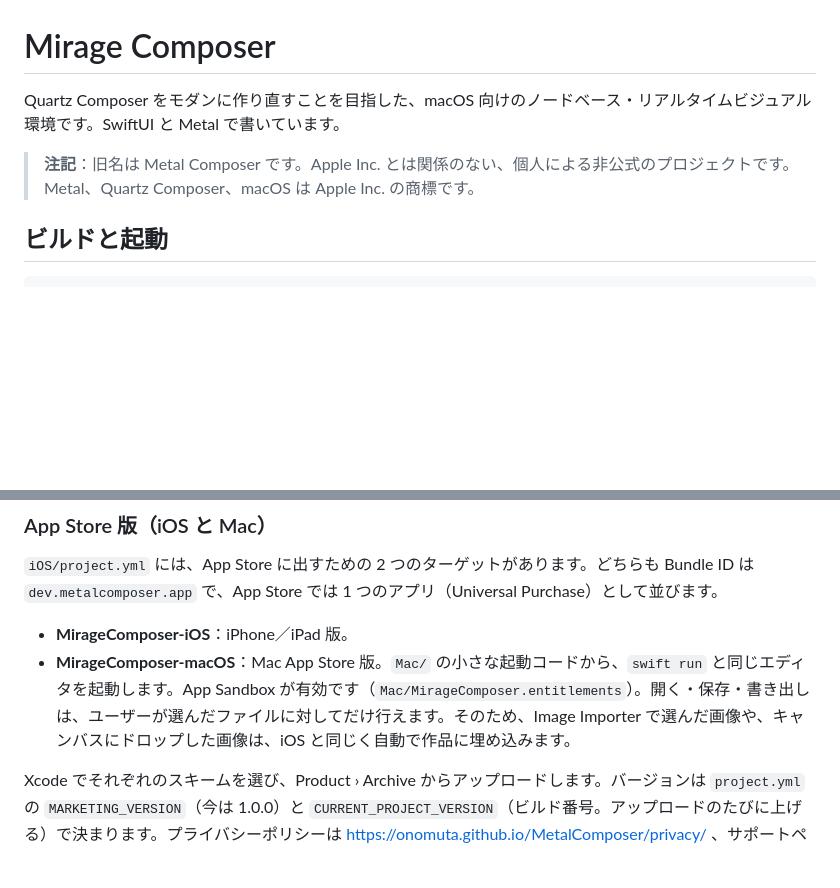
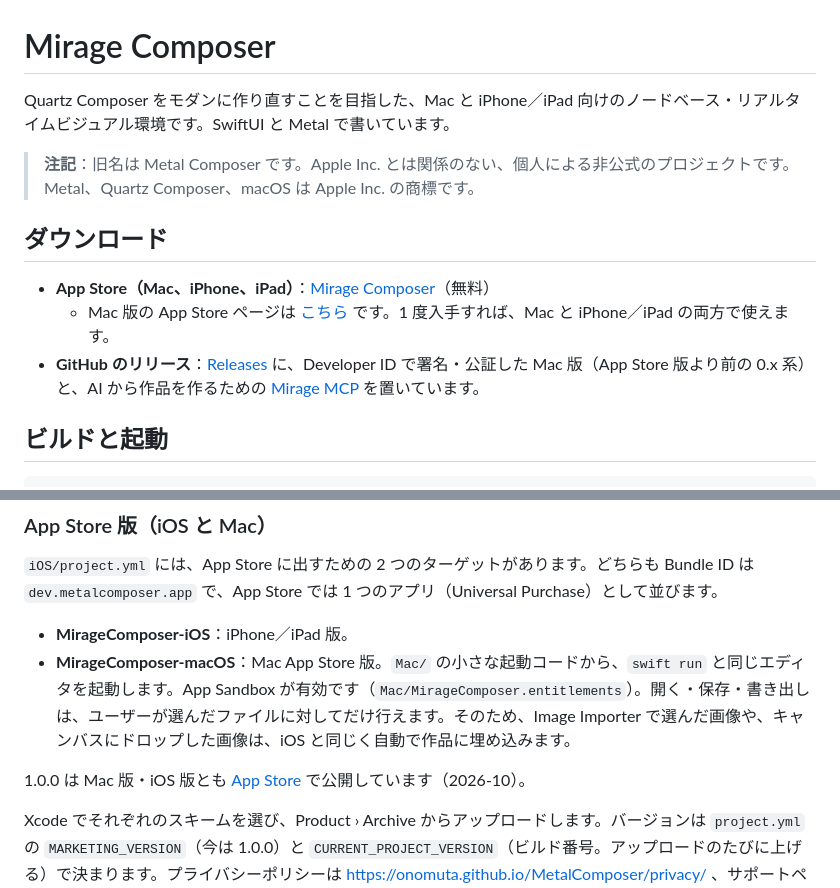
Before and after one commit to onomuta/MetalComposer, a Markdown page: README.md, 2 parts joined by grey strips. GitHub-like rendering; blank space fills up the shorter version.

Commit message:
Link to Mirage Composer on the App Store in the README
Co-Authored-By: Claude Opus 5.5 <noreply@anthropic.com>

```diff
--- a/README.md
+++ b/README.md
@@ -1,8 +1,14 @@
 # Mirage Composer
 
-Quartz Composer をモダンに作り直すことを目指した、macOS 向けのノードベース・リアルタイムビジュアル環境です。SwiftUI と Metal で書いています。
+Quartz Composer をモダンに作り直すことを目指した、Mac と iPhone／iPad 向けのノードベース・リアルタイムビジュアル環境です。SwiftUI と Metal で書いています。
 
 > **注記**：旧名は Metal Composer です。Apple Inc. とは関係のない、個人による非公式のプロジェクトです。Metal、Quartz Composer、macOS は Apple Inc. の商標です。
+
+## ダウンロード
+
+- **App Store（Mac、iPhone、iPad）**：[Mirage Composer](https://apps.apple.com/jp/app/mirage-composer/id6820437589)（無料）
+  - Mac 版の App Store ページは [こちら](https://apps.apple.com/jp/app/mirage-composer/id6820437589?platform=mac) です。1 度入手すれば、Mac と iPhone／iPad の両方で使えます。
+- **GitHub のリリース**：[Releases](https://github.com/onomuta/MetalComposer/releases) に、Developer ID で署名・公証した Mac 版（App Store 版より前の 0.x 系）と、AI から作品を作るための [Mirage MCP](#ai-から作品を作るmcp-サーバー) を置いています。
 
 ## ビルドと起動
 
@@ -232,6 +238,8 @@ open MirageComposer.xcodeproj
 - **MirageComposer-iOS**：iPhone／iPad 版。
 - **MirageComposer-macOS**：Mac App Store 版。`Mac/` の小さな起動コードから、`swift run` と同じエディタを起動します。App Sandbox が有効です（`Mac/MirageComposer.entitlements`）。開く・保存・書き出しは、ユーザーが選んだファイルに対してだけ行えます。そのため、Image Importer で選んだ画像や、キャンバスにドロップした画像は、iOS と同じく自動で作品に埋め込みます。
 
+1.0.0 は Mac 版・iOS 版とも [App Store](https://apps.apple.com/jp/app/mirage-composer/id6820437589) で公開しています（2026-10）。
+
 Xcode でそれぞれのスキームを選び、Product › Archive からアップロードします。バージョンは `project.yml` の `MARKETING_VERSION`（今は 1.0.0）と `CURRENT_PROJECT_VERSION`（ビルド番号。アップロードのたびに上げる）で決まります。プライバシーポリシーは https://onomuta.github.io/MetalComposer/privacy/ 、サポートページは https://onomuta.github.io/MetalComposer/support/ です（`docs/` を GitHub Pages で公開）。
 
 App Store 以外で配る Mac 版は、今までどおり `Scripts/bundle.sh` で作ります（サンドボックスなし）。
```
